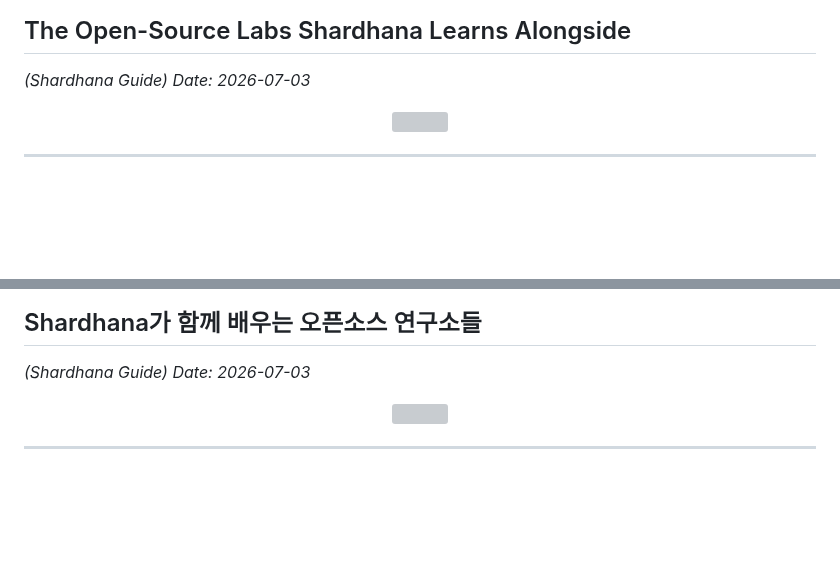
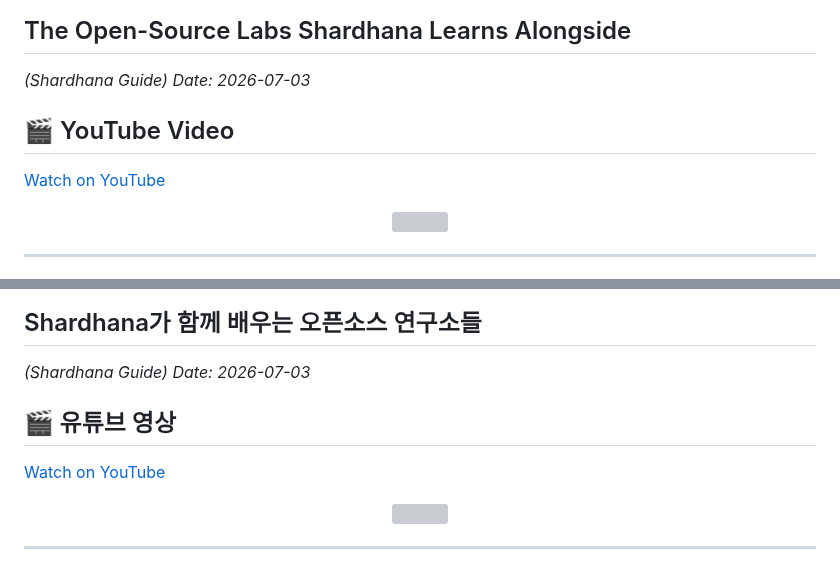
Before and after one commit to michin-jjangddol/shardhana, a Markdown page: docs/guide/open-source-companions.md, 2 parts joined by grey strips. GitHub-like rendering; blank space fills up the shorter version; grey boxes are pictures that could not be loaded.

Commit message:
Add YouTube links to Open Source Companions guide

```diff
--- a/docs/guide/open-source-companions.md
+++ b/docs/guide/open-source-companions.md
@@ -6,6 +6,10 @@
 
 *(Shardhana Guide)*
 *Date: 2026-07-03*
+
+## 🎬 YouTube Video
+
+[Watch on YouTube](https://youtu.be/muUsHZoiiQI)
 
 <p align="center">
   <img src="../assets/images/open-source-companions-en.png" width="90%">
@@ -345,6 +349,10 @@ along that path.
 *(Shardhana Guide)*
 *Date: 2026-07-03*
 
+## 🎬 유튜브 영상
+
+[Watch on YouTube](https://youtu.be/T4fivyJ7TIg)
+
 <p align="center">
   <img src="../assets/images/open-source-companions-ko.png" width="90%">
 </p>
```
